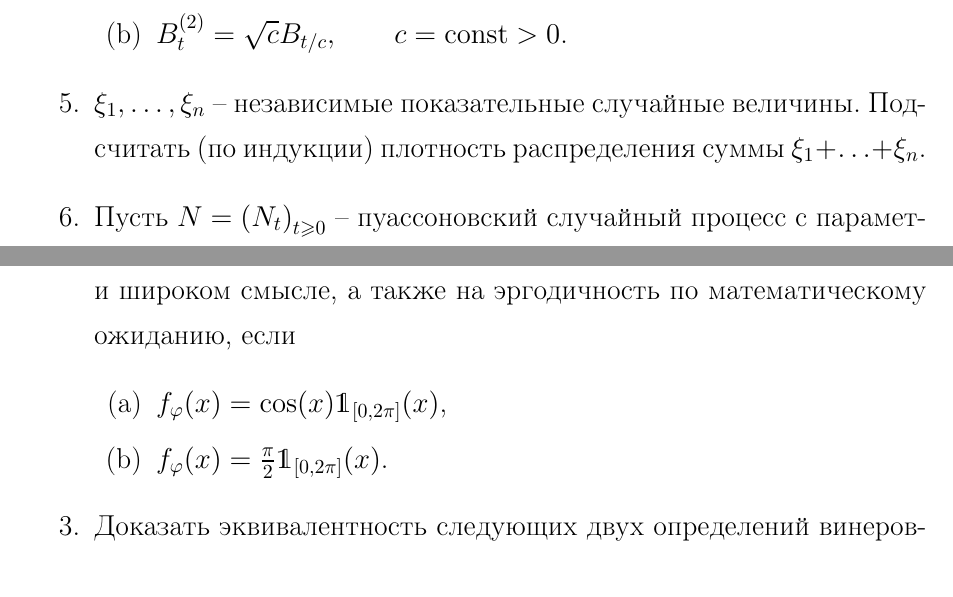
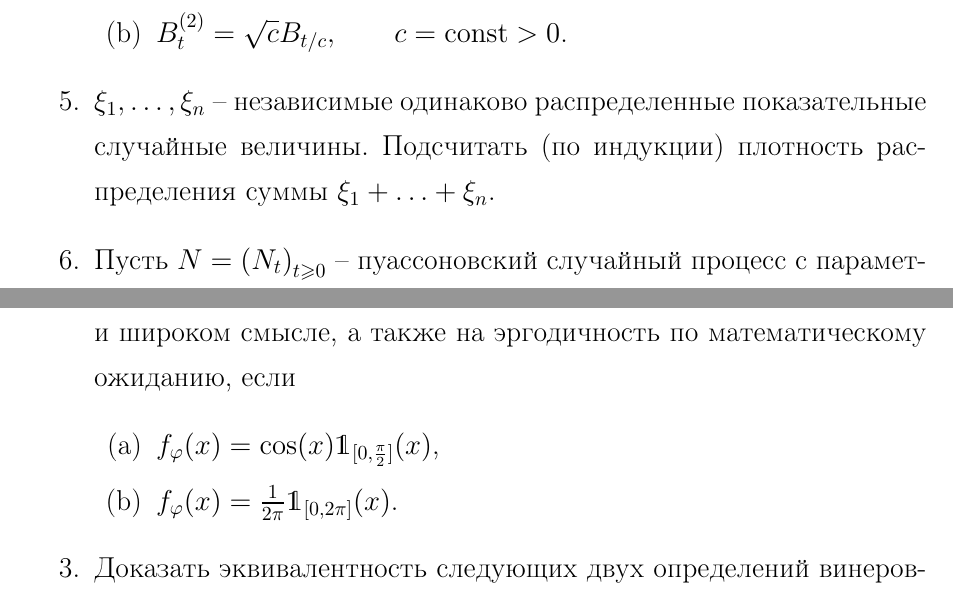
Before and after one commit to LevinRoman/hse-cs-stochproc, a LaTeX problem sheet (homework-handouts/homework-1/homework-1.tex): two parts of pages 5 and 7 of 9, joined at a grey line, cut so that both start at the same text. Compiled offline with pdfLaTeX.

Commit message:
Fix typos in variant 2, problem 2

```diff
--- a/homework-handouts/homework-1/homework-1.tex
+++ b/homework-handouts/homework-1/homework-1.tex
@@ -286,7 +286,8 @@ $r_{XY}(t_1, t_2) = \mathrm{corr}(X_{t_1}, Y_{t_2})$
 	\sqrt{c} B_{t/c}, \qquad c = \mathrm{const} > 0$.
 \end{enumerate}
 
-\item $\xi_1, \ldots, \xi_n$ -- независимые показательные случайные величины.
+\item $\xi_1, \ldots, \xi_n$ -- независимые одинаково распределенные
+показательные случайные величины.
 Подсчитать (по индукции) плотность распределения суммы
 $\xi_1 + \ldots + \xi_n$.
 
@@ -351,8 +352,8 @@ X_t = b \sin (\gamma t + \varphi),
 а также на эргодичность по математическому ожиданию,
 если
 	\begin{enumerate}
-		\item $f_{\varphi}(x) = \cos(x) \mathds{1}_{[0, 2 \pi]}(x)$,
-		\item $f_{\varphi}(x) = \frac{\pi}{2} \mathds{1}_{[0, 2 \pi]}(x)$.
+		\item $f_{\varphi}(x) = \cos(x) \mathds{1}_{[0, \frac \pi 2]}(x)$,
+		\item $f_{\varphi}(x) = \frac{1}{2\pi} \mathds{1}_{[0, 2 \pi]}(x)$.
 	\end{enumerate}
 
 \item Доказать эквивалентность следующих двух определений
```
Also changed, not shown: homework-handouts/homework-1/homework-1.pdf.
